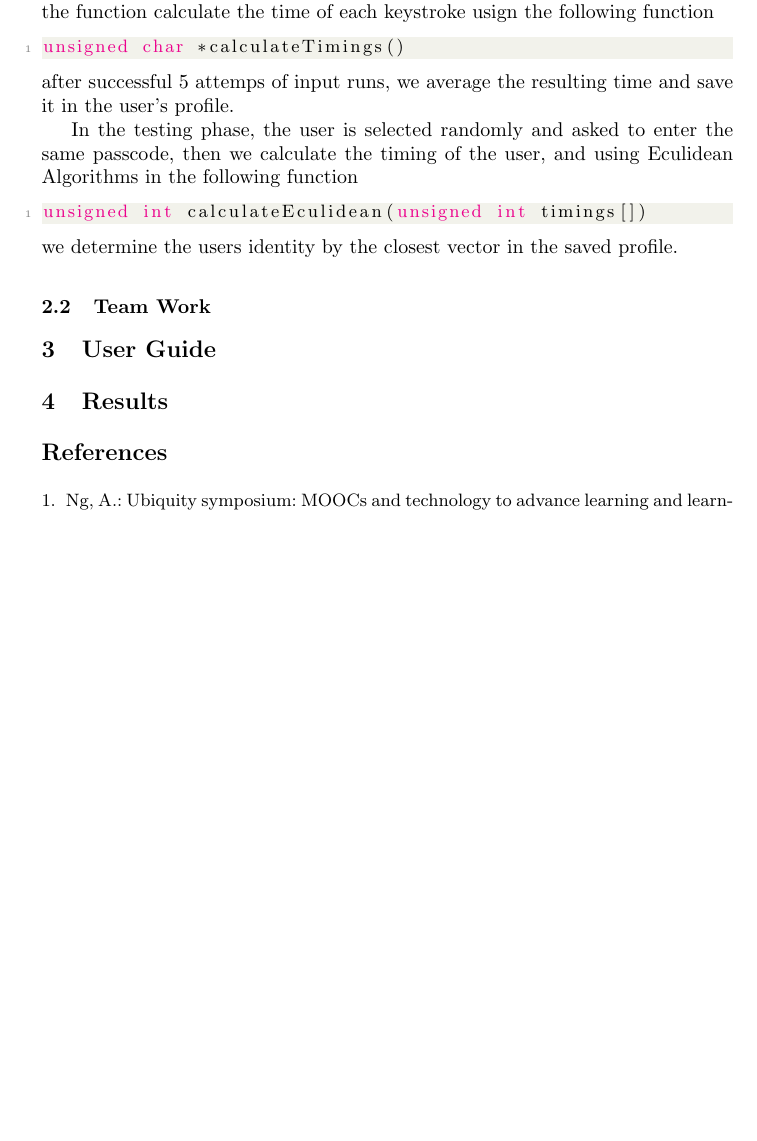
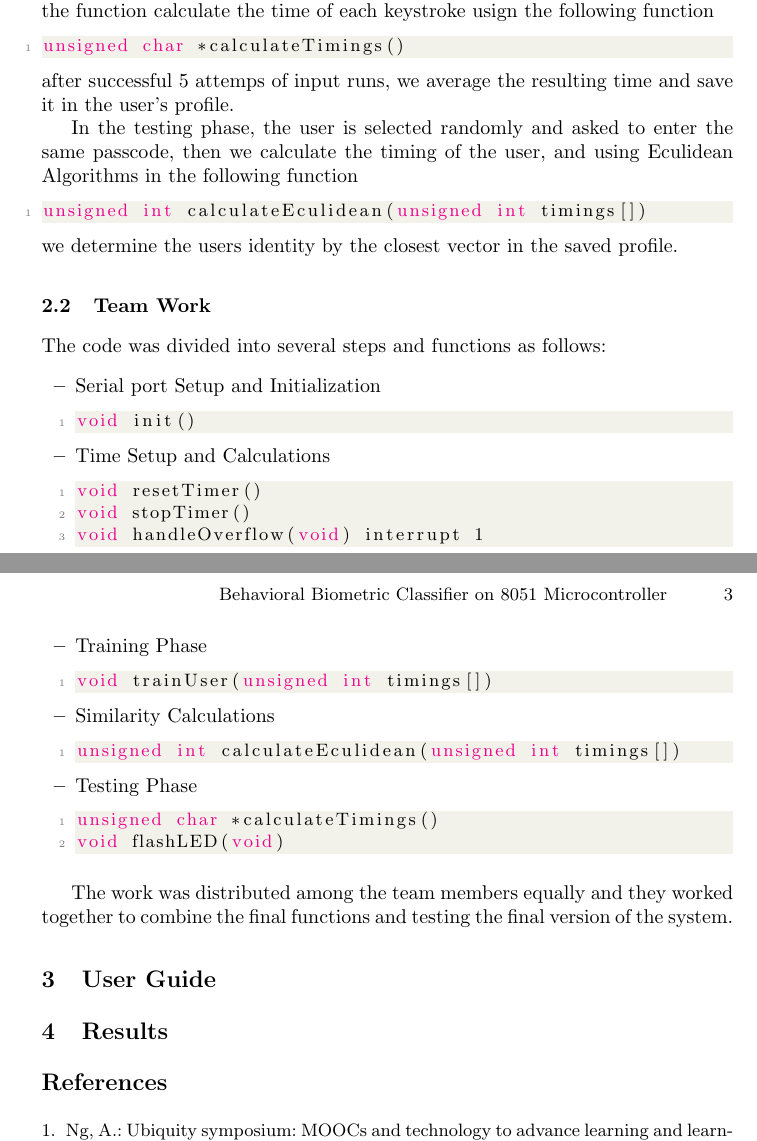
Before and after one commit to AbdullahKady/behavioral-biometric-classifier, a LaTeX paper (report.tex): part of page 2 of 2 before the commit and two parts of pages 2 and 3 of 3 after it, the two joined at a grey line, cut so that both start at the same text, the shorter picture padded with empty space. Compiled offline with pdfLaTeX.

Commit message:
Team work

```diff
--- a/report.tex
+++ b/report.tex
@@ -100,6 +100,41 @@ we determine the users identity by the closest vector in the saved profile.
 
 
 \subsection{Team Work}
+
+The code was divided into several steps and functions as follows:
+\begin{itemize}
+\item Serial port Setup and Initialization
+\begin{lstlisting}[style=CStyle]
+void init()
+\end{lstlisting}
+
+\item Time Setup and Calculations
+\begin{lstlisting}[style=CStyle]
+void resetTimer()
+void stopTimer()
+void handleOverflow(void) interrupt 1
+\end{lstlisting}
+
+\item Training Phase
+\begin{lstlisting}[style=CStyle]
+void trainUser(unsigned int timings[])
+\end{lstlisting}
+
+\item Similarity Calculations
+\begin{lstlisting}[style=CStyle]
+unsigned int calculateEculidean(unsigned int timings[])
+\end{lstlisting}
+
+\item Testing Phase
+\begin{lstlisting}[style=CStyle]
+unsigned char *calculateTimings()
+void flashLED(void)
+\end{lstlisting}
+\end{itemize}
+
+
+The work was distributed among the team members equally and they worked together to combine the final functions and testing the final version of the system.
+
 
 %
 %
```
Also changed, not shown: report.tex (2 more changed lines).
